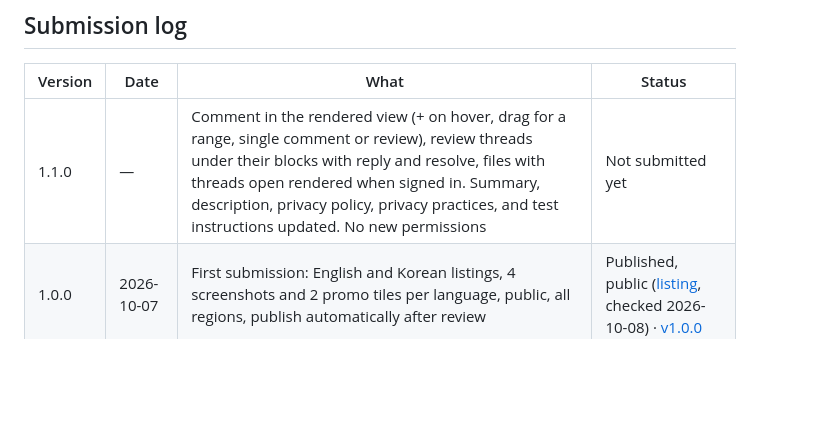
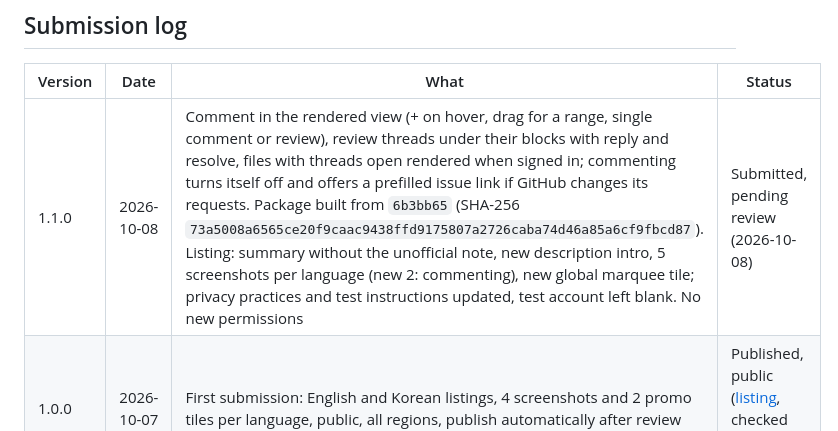
Before and after one commit to drum-grammer/GITHUB-MD-DIFF, a Markdown page: store/README.md, the part around the change. Rendered like a GitHub page; blank space fills up the shorter version.

Commit message:
docs: 1.1.0 심사 제출 기록 (#21)
Co-authored-by: Claude Opus 5.5 <noreply@anthropic.com>

```diff
--- a/store/README.md
+++ b/store/README.md
@@ -62,5 +62,5 @@ The developer dashboard cannot be automated: Chrome blocks every extension from
 
 | Version | Date | What | Status |
 |---|---|---|---|
-| 1.1.0 | — | Comment in the rendered view (+ on hover, drag for a range, single comment or review), review threads under their blocks with reply and resolve, files with threads open rendered when signed in. Summary, description, privacy policy, privacy practices, and test instructions updated. No new permissions | Not submitted yet |
+| 1.1.0 | 2026-10-08 | Comment in the rendered view (+ on hover, drag for a range, single comment or review), review threads under their blocks with reply and resolve, files with threads open rendered when signed in; commenting turns itself off and offers a prefilled issue link if GitHub changes its requests. Package built from `6b3bb65` (SHA-256 `73a5008a6565ce20f9caac9438ffd9175807a2726caba74d46a85a6cf9fbcd87`). Listing: summary without the unofficial note, new description intro, 5 screenshots per language (new 2: commenting), new global marquee tile; privacy practices and test instructions updated, test account left blank. No new permissions | Submitted, pending review (2026-10-08) |
 | 1.0.0 | 2026-10-07 | First submission: English and Korean listings, 4 screenshots and 2 promo tiles per language, public, all regions, publish automatically after review | Published, public ([listing](https://chromewebstore.google.com/detail/markdown-diff-cat-for-git/kabekbbeoajhpbcppidepmcbbjjochlj), checked 2026-10-08) · [v1.0.0](https://github.com/drum-grammer/GITHUB-MD-DIFF/releases/tag/v1.0.0) |
```
